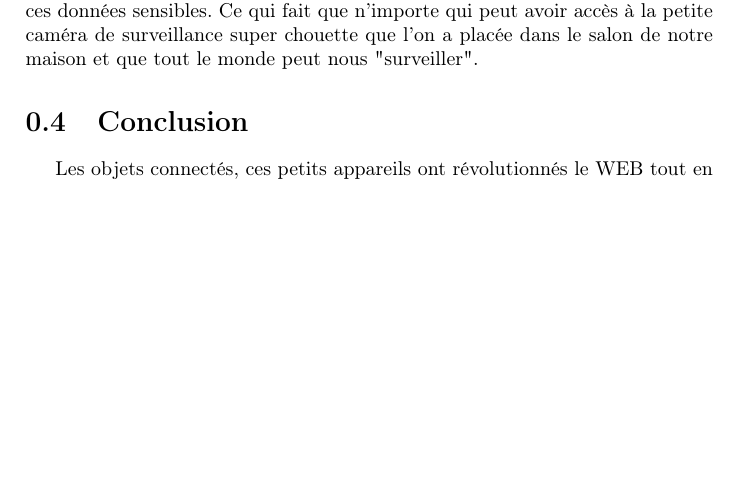
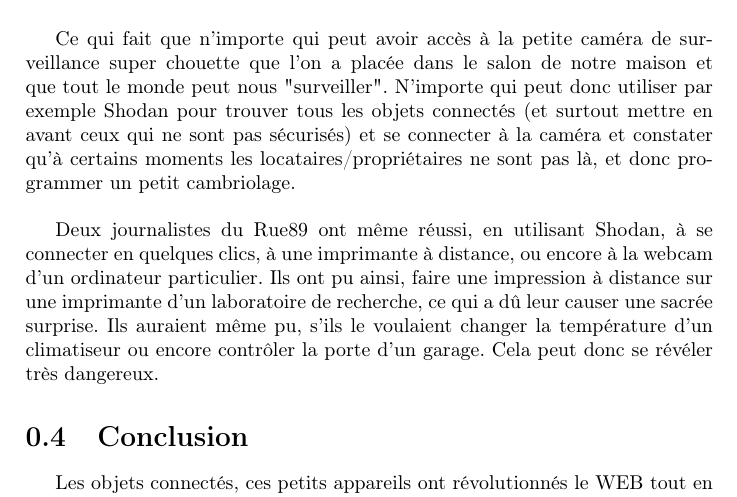
Before and after one commit to BastienLB/ProjetSecu, a LaTeX document (secu.tex): part of page 7 of 8 before the commit and part of page 7 of 9 after it, cut so that both start at the same text, the shorter picture padded with empty space. Compiled offline with pdfLaTeX.

Commit message:
Ajout de la partie 'Souriez vous êtes filmés'

```diff
--- a/secu.tex
+++ b/secu.tex
@@ -182,6 +178,12 @@
-	c'est que ces objets connectés ont accès à des données personnelles (souvent) sensibles. Donc, en ne prenant pas en compte cette sécurité,
-	on laisse libre cours aux hackers ou autres l'accès à ces données sensibles. Ce qui fait que n'importe qui peut avoir accès à la petite
-	caméra de surveillance super chouette que l'on a placée dans le salon de notre maison et que tout le monde peut nous "surveiller".
+	Les objets connectés sont partout, dans les entreprises comme dans les lieux privés, on pense tous qu'ils nous facilitent la vie, et c'est vrai. On peut garder un œil sur sa propre maison ou sur les employés, on peut contrôler la température du frigo ou celle de la salle des serveurs. Ce que l'on ne sait pas c'est que toutes ces nouvelles fonctionnalités ne sont pas protégées.\\
+
+	On veut créer plus de technologies de plus en vite, avec peu de moyens et on laisse donc de côté la sécurité, mais ce que l'on oublie facilement c'est que ces objets connectés ont accès à des données personnelles (souvent) sensibles. Donc, en ne prenant pas en compte cette sécurité, on laisse libre cours aux hackers ou autres l'accès à ces données sensibles. \\
+
+	Ce qui fait que n'importe qui peut avoir accès à la petite caméra de surveillance super chouette que l'on a placée dans le salon de notre maison et que tout le monde peut nous "surveiller". N'importe qui peut donc utiliser par exemple Shodan pour trouver tous les objets connectés (et surtout mettre en avant ceux qui ne sont pas sécurisés) et se connecter à la caméra et constater qu'à certains moments les locataires/propriétaires ne sont pas là, et donc programmer un petit cambriolage.\\
+
+	Deux journalistes du Rue89 ont même réussi, en utilisant Shodan, à se connecter en quelques clics, à une imprimante à distance, ou encore à la webcam d'un ordinateur particulier. Ils ont pu ainsi, faire une impression à distance sur une imprimante d'un laboratoire de recherche, ce qui a dû leur causer une sacrée surprise.
+	Ils auraient même pu, s'ils le voulaient changer la température d'un climatiseur ou encore contrôler la porte d'un garage. Cela peut donc se révéler très dangereux.
+
 
 	\section{Conclusion}
 
```
Also changed, not shown: secu.pdf, secu.tex (4 more changed lines), 3 other files.
